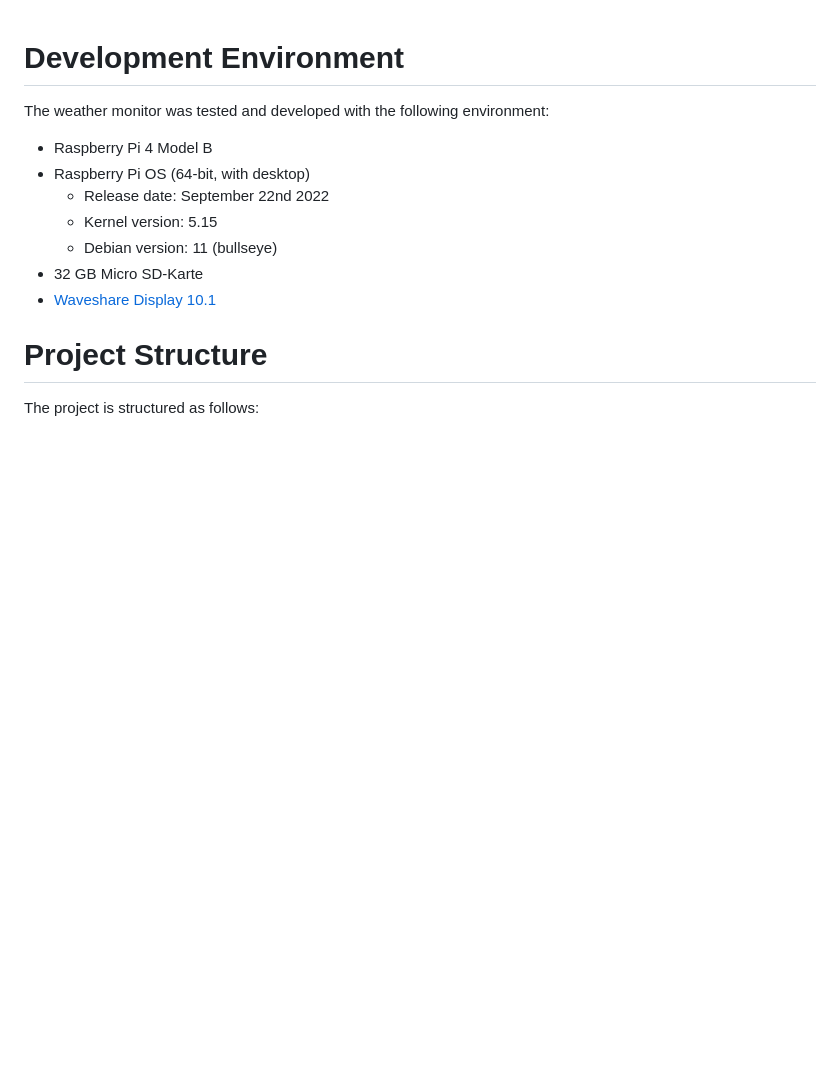
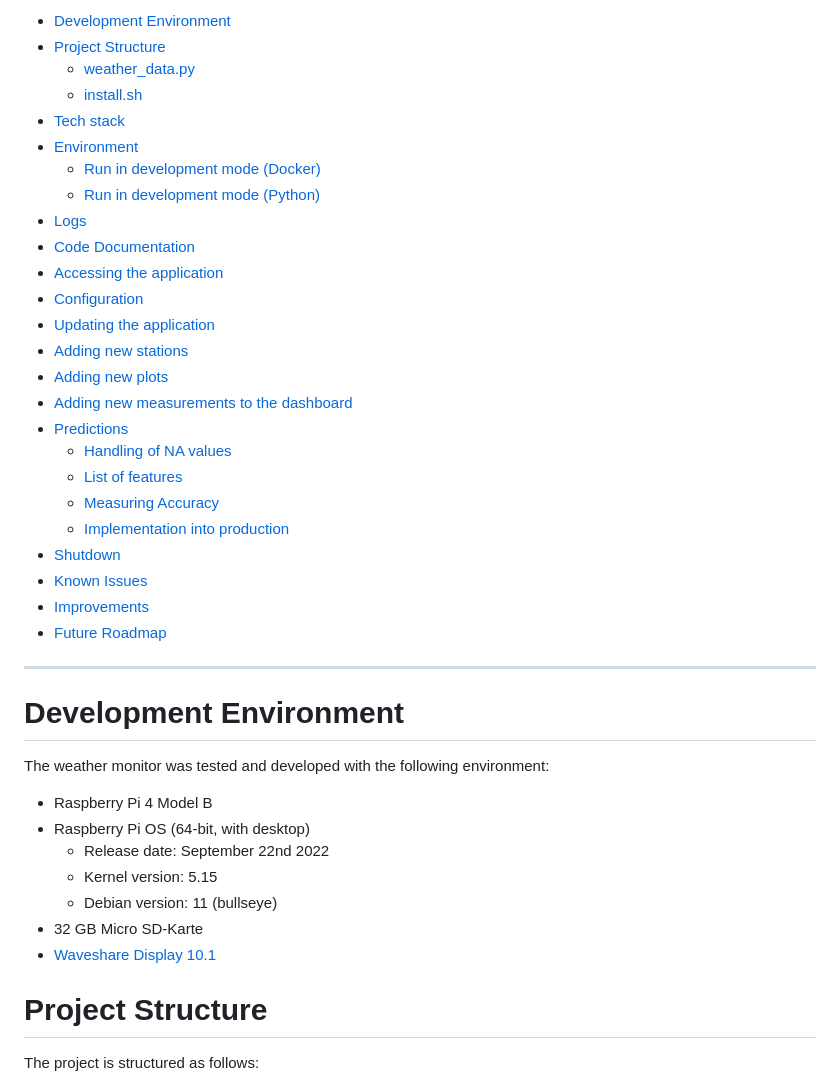
Before and after one commit to fhnw-ivy/fhnw-ds-cde1-wettermonitor, a Markdown page: DEVELOPMENT.md, the part around the change. Drawn GitHub-style; blank space fills up the shorter version.

Commit message:
Added TOCs

```diff
--- a/DEVELOPMENT.md
+++ b/DEVELOPMENT.md
@@ -1,3 +1,34 @@
+<!-- TOC -->
+* [Development Environment](#development-environment)
+* [Project Structure](#project-structure)
+  * [weather_data.py](#weatherdatapy)
+  * [install.sh](#installsh)
+* [Tech stack](#tech-stack)
+* [Environment](#environment)
+  * [Run in development mode (Docker)](#run-in-development-mode--docker-)
+  * [Run in development mode (Python)](#run-in-development-mode--python-)
+* [Logs](#logs)
+* [Code Documentation](#code-documentation)
+* [Accessing the application](#accessing-the-application)
+* [Configuration](#configuration)
+* [Updating the application](#updating-the-application)
+* [Adding new stations](#adding-new-stations)
+* [Adding new plots](#adding-new-plots)
+* [Adding new measurements to the dashboard](#adding-new-measurements-to-the-dashboard)
+* [Predictions](#predictions)
+  * [Handling of NA values](#handling-of-na-values)
+  * [List of features](#list-of-features)
+  * [Measuring Accuracy](#measuring-accuracy)
+  * [Implementation into production](#implementation-into-production)
+* [Shutdown](#shutdown)
+* [Known Issues](#known-issues)
+* [Improvements](#improvements)
+* [Future Roadmap](#future-roadmap)
+<!-- TOC -->
+
+
+---
+
 # Development Environment
 The weather monitor was tested and developed with the following environment:
 
```
Also changed, not shown: README.md (+20 -0 lines).
